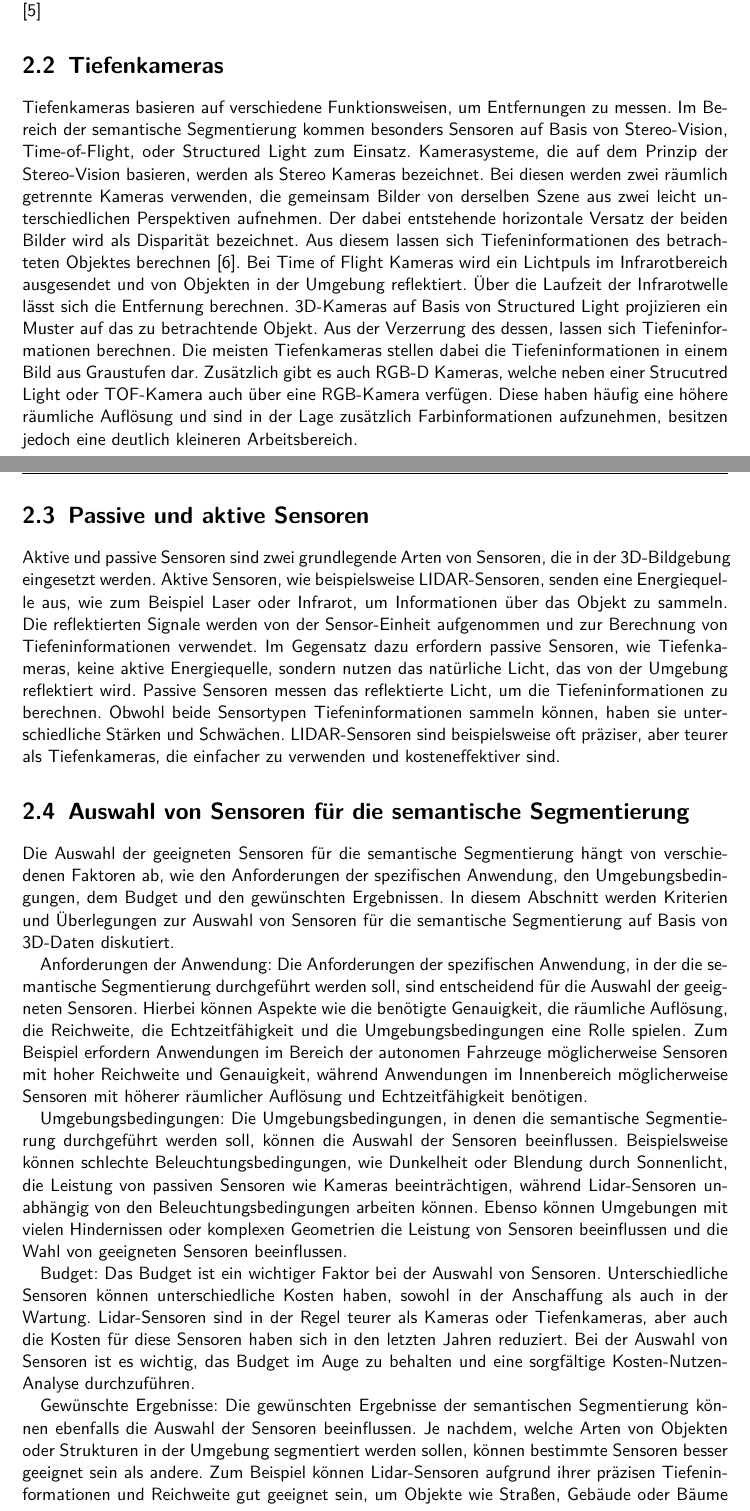
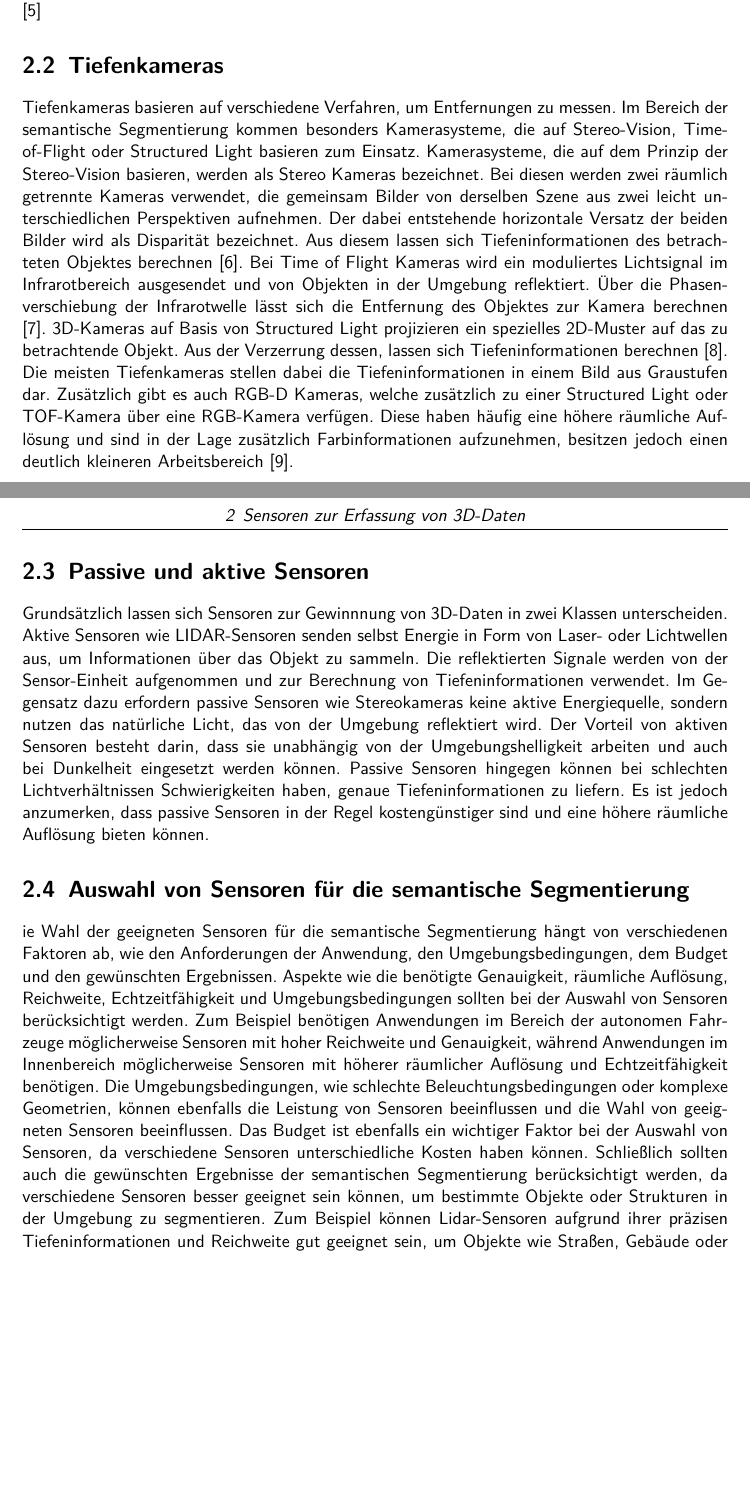
Before and after one commit to simonqune/Fachwissenschaftliches-Seminar, a LaTeX document (main.tex, which reads kapitel/Sensoren_zur_Erfassung_von_3D_Daten.tex): two parts of pages 5 and 6 of 18 before the commit and two parts of pages 5 and 6 of 17 after it, joined at a grey line, cut so that both start at the same text, the shorter picture padded with empty space. Compiled offline with pdfLaTeX.

Commit message:
Sensorkapitel_ergänzung

```diff
--- a/kapitel/Sensoren_zur_Erfassung_von_3D_Daten.tex
+++ b/kapitel/Sensoren_zur_Erfassung_von_3D_Daten.tex
@@ -18,80 +18,61 @@ Non-Scanning-LiDAR nutzt dabei einen statischen Laserstrahl, während
 Scanning-LiDAR einen sich bewegenden Laserstrahl nutzt. \cite{8529992}
 
 \section{Tiefenkameras}
-Tiefenkameras basieren auf verschiedene Funktionsweisen, um Entfernungen zu
-messen. Im Bereich der semantische Segmentierung kommen besonders Sensoren auf
-Basis von Stereo-Vision, Time-of-Flight, oder Structured Light zum Einsatz.
+Tiefenkameras basieren auf verschiedene Verfahren, um Entfernungen zu messen.
+Im Bereich der semantische Segmentierung kommen besonders Kamerasysteme, die
+auf Stereo-Vision, Time-of-Flight oder Structured Light basieren zum Einsatz.
 Kamerasysteme, die auf dem Prinzip der Stereo-Vision basieren, werden als
 Stereo Kameras bezeichnet. Bei diesen werden zwei räumlich getrennte Kameras
-verwenden, die gemeinsam Bilder von derselben Szene aus zwei leicht
+verwendet, die gemeinsam Bilder von derselben Szene aus zwei leicht
 unterschiedlichen Perspektiven aufnehmen. Der dabei entstehende horizontale
 Versatz der beiden Bilder wird als Disparität bezeichnet. Aus diesem lassen
-sich Tiefeninformationen des betrachteten Objektes berechnen \cite{8932817}. Bei Time of
-Flight Kameras wird ein Lichtpuls im Infrarotbereich ausgesendet und von
-Objekten in der Umgebung reflektiert. Über die Laufzeit der Infrarotwelle lässt
-sich die Entfernung berechnen. 3D-Kameras auf Basis von Structured Light
-projizieren ein Muster auf das zu betrachtende Objekt. Aus der Verzerrung des
-dessen, lassen sich Tiefeninformationen berechnen. Die meisten Tiefenkameras
-stellen dabei die Tiefeninformationen in einem Bild aus Graustufen dar.
-Zusätzlich gibt es auch RGB-D Kameras, welche neben einer Strucutred Light oder
-TOF-Kamera auch über eine RGB-Kamera verfügen. Diese haben häufig eine höhere
-räumliche Auflösung und sind in der Lage zusätzlich Farbinformationen
-aufzunehmen, besitzen jedoch eine deutlich kleineren Arbeitsbereich.
+sich Tiefeninformationen des betrachteten Objektes berechnen \cite{8932817}.
+Bei Time of Flight Kameras wird ein moduliertes Lichtsignal im Infrarotbereich
+ausgesendet und von Objekten in der Umgebung reflektiert. Über die
+Phasenverschiebung der Infrarotwelle lässt sich die Entfernung des Objektes zur
+Kamera berechnen \cite{7025195}. 3D-Kameras auf Basis von Structured Light
+projizieren ein spezielles 2D-Muster auf das zu betrachtende Objekt. Aus der
+Verzerrung dessen, lassen sich Tiefeninformationen berechnen \cite{7992709}.
+Die meisten Tiefenkameras stellen dabei die Tiefeninformationen in einem Bild
+aus Graustufen dar. Zusätzlich gibt es auch RGB-D Kameras, welche zusätzlich zu
+einer Structured Light oder TOF-Kamera über eine RGB-Kamera verfügen. Diese
+haben häufig eine höhere räumliche Auflösung und sind in der Lage zusätzlich
+Farbinformationen aufzunehmen, besitzen jedoch einen deutlich kleineren
+Arbeitsbereich \cite{9262651}.
 
 \section{Passive und aktive Sensoren}
-Aktive und passive Sensoren sind zwei grundlegende Arten von Sensoren, die in
-der 3D-Bildgebung eingesetzt werden. Aktive Sensoren, wie beispielsweise
-LIDAR-Sensoren, senden eine Energiequelle aus, wie zum Beispiel Laser oder
-Infrarot, um Informationen über das Objekt zu sammeln. Die reflektierten
-Signale werden von der Sensor-Einheit aufgenommen und zur Berechnung von
-Tiefeninformationen verwendet. Im Gegensatz dazu erfordern passive Sensoren,
-wie Tiefenkameras, keine aktive Energiequelle, sondern nutzen das natürliche
-Licht, das von der Umgebung reflektiert wird. Passive Sensoren messen das
-reflektierte Licht, um die Tiefeninformationen zu berechnen. Obwohl beide
-Sensortypen Tiefeninformationen sammeln können, haben sie unterschiedliche
-Stärken und Schwächen. LIDAR-Sensoren sind beispielsweise oft präziser, aber
-teurer als Tiefenkameras, die einfacher zu verwenden und kosteneffektiver sind.
+Grundsätzlich lassen sich Sensoren zur Gewinnnung von 3D-Daten in zwei Klassen
+unterscheiden. Aktive Sensoren wie LIDAR-Sensoren senden selbst Energie in Form
+von Laser- oder Lichtwellen aus, um Informationen über das Objekt zu sammeln.
+Die reflektierten Signale werden von der Sensor-Einheit aufgenommen und zur
+Berechnung von Tiefeninformationen verwendet. Im Gegensatz dazu erfordern
+passive Sensoren wie Stereokameras keine aktive Energiequelle, sondern nutzen
+das natürliche Licht, das von der Umgebung reflektiert wird. Der Vorteil von
+aktiven Sensoren besteht darin, dass sie unabhängig von der Umgebungshelligkeit
+arbeiten und auch bei Dunkelheit eingesetzt werden können. Passive Sensoren
+hingegen können bei schlechten Lichtverhältnissen Schwierigkeiten haben, genaue
+Tiefeninformationen zu liefern. Es ist jedoch anzumerken, dass passive Sensoren
+in der Regel kostengünstiger sind und eine höhere räumliche Auflösung bieten
+können.
 
 \section{Auswahl von Sensoren für die semantische Segmentierung}
-
-Die Auswahl der geeigneten Sensoren für die semantische Segmentierung hängt von
-verschiedenen Faktoren ab, wie den Anforderungen der spezifischen Anwendung,
-den Umgebungsbedingungen, dem Budget und den gewünschten Ergebnissen. In diesem
-Abschnitt werden Kriterien und Überlegungen zur Auswahl von Sensoren für die
-semantische Segmentierung auf Basis von 3D-Daten diskutiert.
-
-Anforderungen der Anwendung: Die Anforderungen der spezifischen Anwendung, in
-der die semantische Segmentierung durchgeführt werden soll, sind entscheidend
-für die Auswahl der geeigneten Sensoren. Hierbei können Aspekte wie die
-benötigte Genauigkeit, die räumliche Auflösung, die Reichweite, die
-Echtzeitfähigkeit und die Umgebungsbedingungen eine Rolle spielen. Zum Beispiel
-erfordern Anwendungen im Bereich der autonomen Fahrzeuge möglicherweise
-Sensoren mit hoher Reichweite und Genauigkeit, während Anwendungen im
-Innenbereich möglicherweise Sensoren mit höherer räumlicher Auflösung und
-Echtzeitfähigkeit benötigen.
-
-Umgebungsbedingungen: Die Umgebungsbedingungen, in denen die semantische
-Segmentierung durchgeführt werden soll, können die Auswahl der Sensoren
-beeinflussen. Beispielsweise können schlechte Beleuchtungsbedingungen, wie
-Dunkelheit oder Blendung durch Sonnenlicht, die Leistung von passiven Sensoren
-wie Kameras beeinträchtigen, während Lidar-Sensoren unabhängig von den
-Beleuchtungsbedingungen arbeiten können. Ebenso können Umgebungen mit vielen
-Hindernissen oder komplexen Geometrien die Leistung von Sensoren beeinflussen
-und die Wahl von geeigneten Sensoren beeinflussen.
-
-Budget: Das Budget ist ein wichtiger Faktor bei der Auswahl von Sensoren.
-Unterschiedliche Sensoren können unterschiedliche Kosten haben, sowohl in der
-Anschaffung als auch in der Wartung. Lidar-Sensoren sind in der Regel teurer
-als Kameras oder Tiefenkameras, aber auch die Kosten für diese Sensoren haben
-sich in den letzten Jahren reduziert. Bei der Auswahl von Sensoren ist es
-wichtig, das Budget im Auge zu behalten und eine sorgfältige
-Kosten-Nutzen-Analyse durchzuführen.
-
-Gewünschte Ergebnisse: Die gewünschten Ergebnisse der semantischen
-Segmentierung können ebenfalls die Auswahl der Sensoren beeinflussen. Je
-nachdem, welche Arten von Objekten oder Strukturen in der Umgebung segmentiert
-werden sollen, können bestimmte Sensoren besser geeignet sein als andere. Zum
-Beispiel können Lidar-Sensoren aufgrund ihrer präzisen Tiefeninformationen und
-Reichweite gut geeignet sein, um Objekte wie Straßen, Gebäude oder Bäume zu
-segmentieren, während Kameras oder Tiefenkameras besser für die Segmentierung
-von Fußgängern oder Fahrzeugen geeignet sein können.
+ie Wahl der geeigneten Sensoren für die semantische Segmentierung hängt von
+verschiedenen Faktoren ab, wie den Anforderungen der Anwendung, den
+Umgebungsbedingungen, dem Budget und den gewünschten Ergebnissen. Aspekte wie
+die benötigte Genauigkeit, räumliche Auflösung, Reichweite, Echtzeitfähigkeit
+und Umgebungsbedingungen sollten bei der Auswahl von Sensoren berücksichtigt
+werden. Zum Beispiel benötigen Anwendungen im Bereich der autonomen Fahrzeuge
+möglicherweise Sensoren mit hoher Reichweite und Genauigkeit, während
+Anwendungen im Innenbereich möglicherweise Sensoren mit höherer räumlicher
+Auflösung und Echtzeitfähigkeit benötigen. Die Umgebungsbedingungen, wie
+schlechte Beleuchtungsbedingungen oder komplexe Geometrien, können ebenfalls
+die Leistung von Sensoren beeinflussen und die Wahl von geeigneten Sensoren
+beeinflussen. Das Budget ist ebenfalls ein wichtiger Faktor bei der Auswahl von
+Sensoren, da verschiedene Sensoren unterschiedliche Kosten haben können.
+Schließlich sollten auch die gewünschten Ergebnisse der semantischen
+Segmentierung berücksichtigt werden, da verschiedene Sensoren besser geeignet
+sein können, um bestimmte Objekte oder Strukturen in der Umgebung zu
+segmentieren. Zum Beispiel können Lidar-Sensoren aufgrund ihrer präzisen
+Tiefeninformationen und Reichweite gut geeignet sein, um Objekte wie Straßen,
+Gebäude oder Bäume zu segmentieren, während Kameras oder Tiefenkameras besser
+für die Segmentierung von Fußgängern oder Fahrzeugen geeignet sein können.
```
Also changed, not shown: ref/ref_liste.bib (+27 -0 lines), main.bbl, main.pdf, 7 other files.
